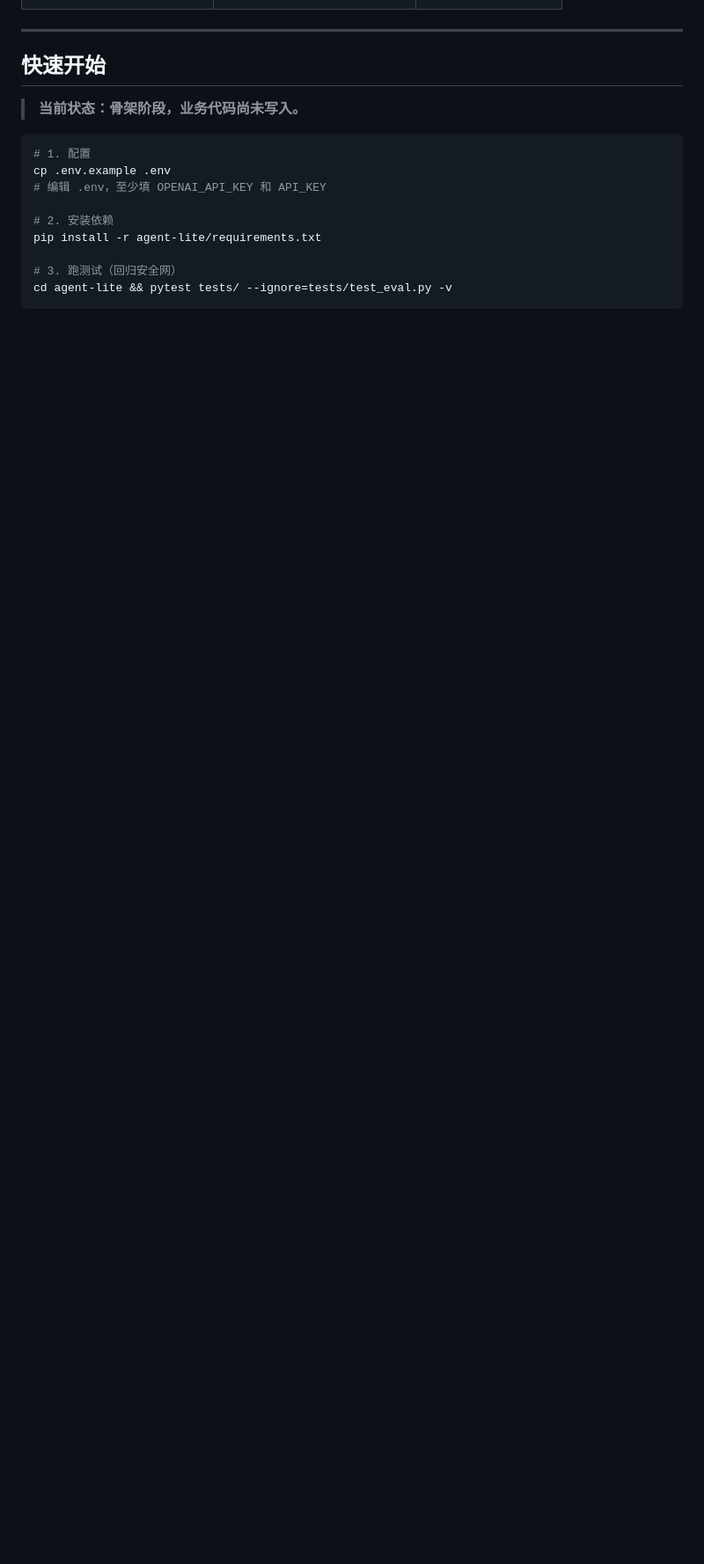
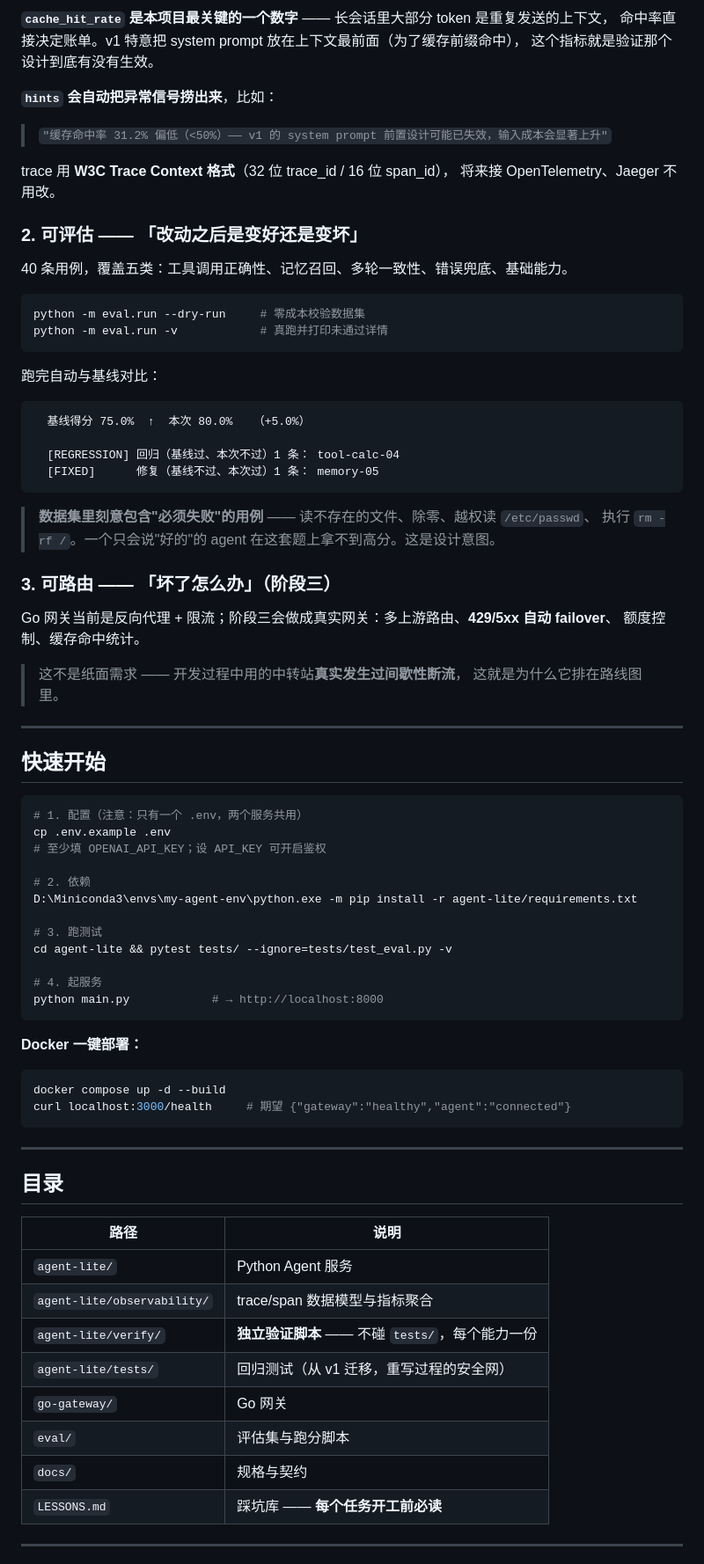
Before and after one commit to jiayuqiaobing/agent-stack-v2, a Markdown page: README.md, the part around one of its changes. Shown at 88% size. Rendered like a GitHub page; blank space fills up the shorter version.

````diff
--- a/README.md
+++ b/README.md
@@ -50,18 +82,82 @@
+**`cache_hit_rate` 是本项目最关键的一个数字** —— 长会话里大部分 token 是重复发送的上下文，
+命中率直接决定账单。v1 特意把 system prompt 放在上下文最前面（为了缓存前缀命中），
+这个指标就是验证那个设计到底有没有生效。
+
+**`hints` 会自动把异常信号捞出来**，比如：
+
+> `"缓存命中率 31.2% 偏低（<50%）—— v1 的 system prompt 前置设计可能已失效，输入成本会显著上升"`
+
+trace 用 **W3C Trace Context 格式**（32 位 trace_id / 16 位 span_id），
+将来接 OpenTelemetry、Jaeger 不用改。
+
+### 2. 可评估 —— 「改动之后是变好还是变坏」
+
+40 条用例，覆盖五类：工具调用正确性、记忆召回、多轮一致性、错误兜底、基础能力。
+
+```bash
+python -m eval.run --dry-run     # 零成本校验数据集
+python -m eval.run -v            # 真跑并打印未通过详情
+```
+
+跑完自动与基线对比：
+
+```
+  基线得分 75.0%  ↑  本次 80.0%   （+5.0%）
+
+  [REGRESSION] 回归（基线过、本次不过）1 条： tool-calc-04
+  [FIXED]      修复（基线不过、本次过）1 条： memory-05
+```
+
+> **数据集里刻意包含"必须失败"的用例** —— 读不存在的文件、除零、越权读 `/etc/passwd`、
+> 执行 `rm -rf /`。一个只会说"好的"的 agent 在这套题上拿不到高分。这是设计意图。
+
+### 3. 可路由 —— 「坏了怎么办」（阶段三）
+
+Go 网关当前是反向代理 + 限流；阶段三会做成真实网关：多上游路由、**429/5xx 自动 failover**、
+额度控制、缓存命中统计。
+
+> 这不是纸面需求 —— 开发过程中用的中转站**真实发生过间歇性断流**，
+> 这就是为什么它排在路线图里。
 
 ---
 
 ## 快速开始
 
-> **当前状态：骨架阶段，业务代码尚未写入。**
+```bash
+# 1. 配置（注意：只有一个 .env，两个服务共用）
+cp .env.example .env
+# 至少填 OPENAI_API_KEY；设 API_KEY 可开启鉴权
 
+# 2. 依赖
+D:\Miniconda3\envs\my-agent-env\python.exe -m pip install -r agent-lite/requirements.txt
+
+# 3. 跑测试
+cd agent-lite && pytest tests/ --ignore=tests/test_eval.py -v
+
+# 4. 起服务
+python main.py            # → http://localhost:8000
+```
+
+**Docker 一键部署：**
 ```bash
-# 1. 配置
-cp .env.example .env
-# 编辑 .env，至少填 OPENAI_API_KEY 和 API_KEY
+docker compose up -d --build
+curl localhost:3000/health     # 期望 {"gateway":"healthy","agent":"connected"}
+```
 
-# 2. 安装依赖
-pip install -r agent-lite/requirements.txt
+---
 
-# 3. 跑测试（回归安全网）
-cd agent-lite && pytest tests/ --ignore=tests/test_eval.py -v
-```
+## 目录
+
+| 路径 | 说明 |
+|------|------|
+| `agent-lite/` | Python Agent 服务 |
+| `agent-lite/observability/` | trace/span 数据模型与指标聚合 |
+| `agent-lite/verify/` | **独立验证脚本** —— 不碰 `tests/`，每个能力一份 |
+| `agent-lite/tests/` | 回归测试（从 v1 迁移，重写过程的安全网） |
+| `go-gateway/` | Go 网关 |
+| `eval/` | 评估集与跑分脚本 |
+| `docs/` | 规格与契约 |
+| `LESSONS.md` | 踩坑库 —— **每个任务开工前必读** |
+
+---
+
````
Also changed, not shown: other parts of README.md (+92 -41 lines).
